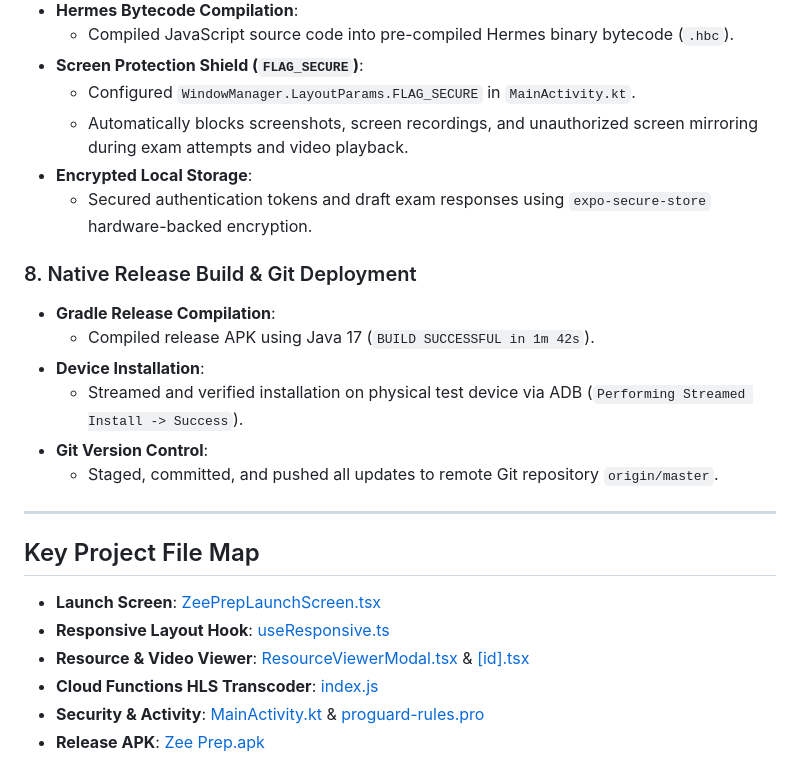
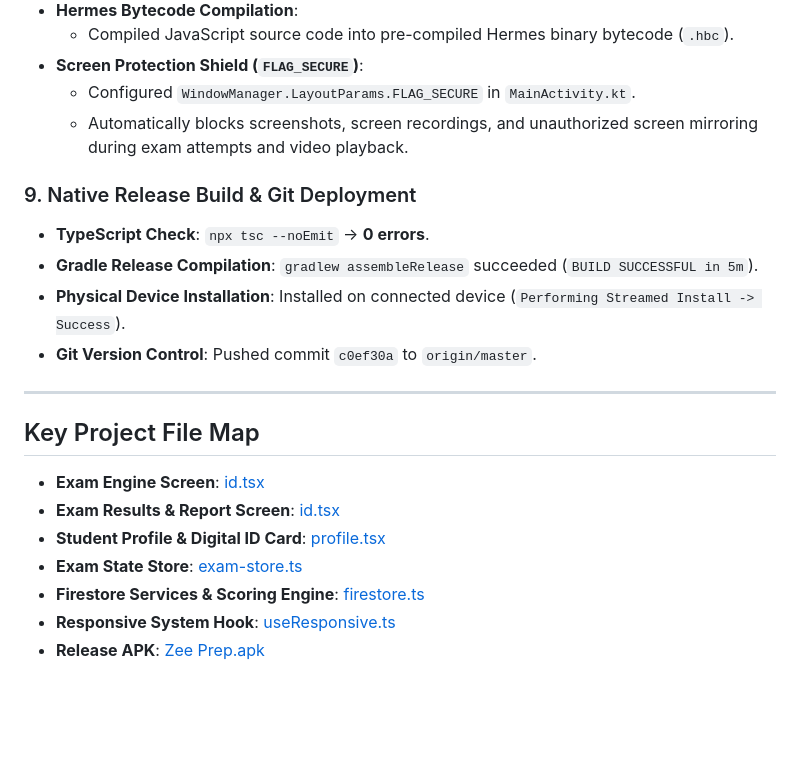
Before and after one commit to CHIRAG-GOUR/ZeePrep-MobileApp, a Markdown page: progress.md, the part around one of its changes. Rendered like a GitHub page; blank space fills up the shorter version.

```diff
--- a/progress.md
+++ b/progress.md
@@ -59,23 +83,20 @@
 - **Screen Protection Shield (`FLAG_SECURE`)**:
   - Configured `WindowManager.LayoutParams.FLAG_SECURE` in `MainActivity.kt`.
   - Automatically blocks screenshots, screen recordings, and unauthorized screen mirroring during exam attempts and video playback.
-- **Encrypted Local Storage**:
-  - Secured authentication tokens and draft exam responses using `expo-secure-store` hardware-backed encryption.
 
-### 8. Native Release Build & Git Deployment
-- **Gradle Release Compilation**:
-  - Compiled release APK using Java 17 (`BUILD SUCCESSFUL in 1m 42s`).
-- **Device Installation**:
-  - Streamed and verified installation on physical test device via ADB (`Performing Streamed Install -> Success`).
-- **Git Version Control**:
-  - Staged, committed, and pushed all updates to remote Git repository `origin/master`.
+### 9. Native Release Build & Git Deployment
+- **TypeScript Check**: `npx tsc --noEmit` -> **0 errors**.
+- **Gradle Release Compilation**: `gradlew assembleRelease` succeeded (`BUILD SUCCESSFUL in 5m`).
+- **Physical Device Installation**: Installed on connected device (`Performing Streamed Install -> Success`).
+- **Git Version Control**: Pushed commit `c0ef30a` to `origin/master`.
 
 ---
 
 ## Key Project File Map
-- **Launch Screen**: [ZeePrepLaunchScreen.tsx](file:///E:/1.%20Skillizee/Zee%20Prep%20-%20Mobile%20App/src/components/ZeePrepLaunchScreen.tsx)
-- **Responsive Layout Hook**: [useResponsive.ts](file:///E:/1.%20Skillizee/Zee%20Prep%20-%20Mobile%20App/src/hooks/useResponsive.ts)
-- **Resource & Video Viewer**: [ResourceViewerModal.tsx](file:///E:/1.%20Skillizee/Zee%20Prep%20-%20Mobile%20App/src/components/ResourceViewerModal.tsx) & [[id].tsx](file:///E:/1.%20Skillizee/Zee%20Prep%20-%20Mobile%20App/src/app/resource/%5Bid%5D.tsx)
-- **Cloud Functions HLS Transcoder**: [index.js](file:///E:/1.%20Skillizee/Zee%20Prep%20-%20Mobile%20App/functions/index.js)
-- **Security & Activity**: [MainActivity.kt](file:///E:/1.%20Skillizee/Zee%20Prep%20-%20Mobile%20App/android/app/src/main/java/com/skillizee/zeeprep/MainActivity.kt) & [proguard-rules.pro](file:///E:/1.%20Skillizee/Zee%20Prep%20-%20Mobile%20App/android/app/proguard-rules.pro)
+- **Exam Engine Screen**: [id.tsx](file:///E:/1.%20Skillizee/Zee%20Prep%20-%20Mobile%20App/src/app/exam/%5Bid%5D.tsx)
+- **Exam Results & Report Screen**: [id.tsx](file:///E:/1.%20Skillizee/Zee%20Prep%20-%20Mobile%20App/src/app/results/%5Bid%5D.tsx)
+- **Student Profile & Digital ID Card**: [profile.tsx](file:///E:/1.%20Skillizee/Zee%20Prep%20-%20Mobile%20App/src/app/(tabs)/profile.tsx)
+- **Exam State Store**: [exam-store.ts](file:///E:/1.%20Skillizee/Zee%20Prep%20-%20Mobile%20App/src/stores/exam-store.ts)
+- **Firestore Services & Scoring Engine**: [firestore.ts](file:///E:/1.%20Skillizee/Zee%20Prep%20-%20Mobile%20App/src/services/firestore.ts)
+- **Responsive System Hook**: [useResponsive.ts](file:///E:/1.%20Skillizee/Zee%20Prep%20-%20Mobile%20App/src/hooks/useResponsive.ts)
 - **Release APK**: [Zee Prep.apk](file:///E:/1.%20Skillizee/Zee%20Prep%20-%20Mobile%20App/Zee%20Prep.apk)
```
Also changed, not shown: other parts of progress.md (+26 -2 lines).
